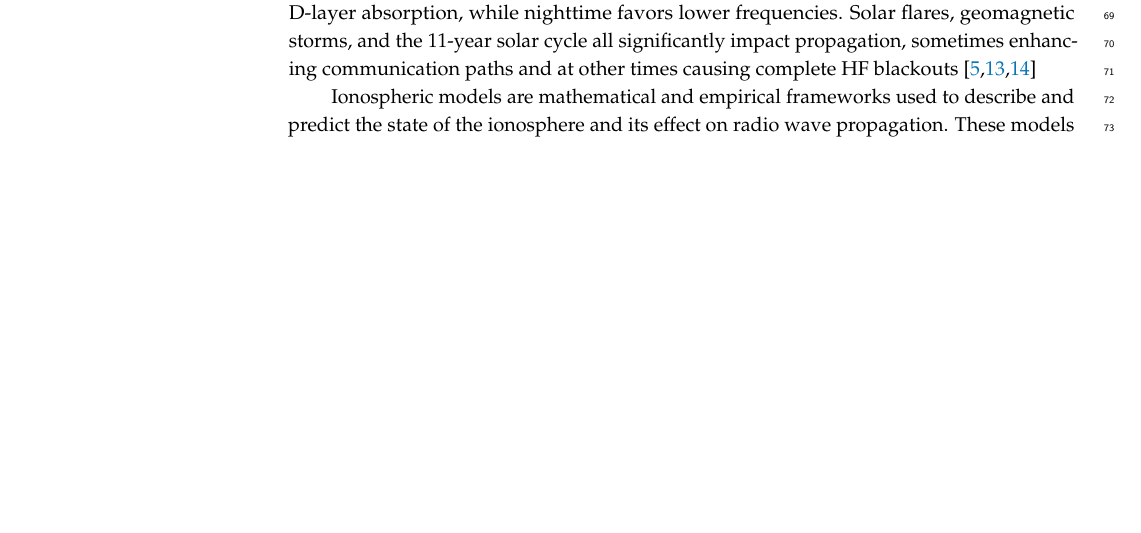
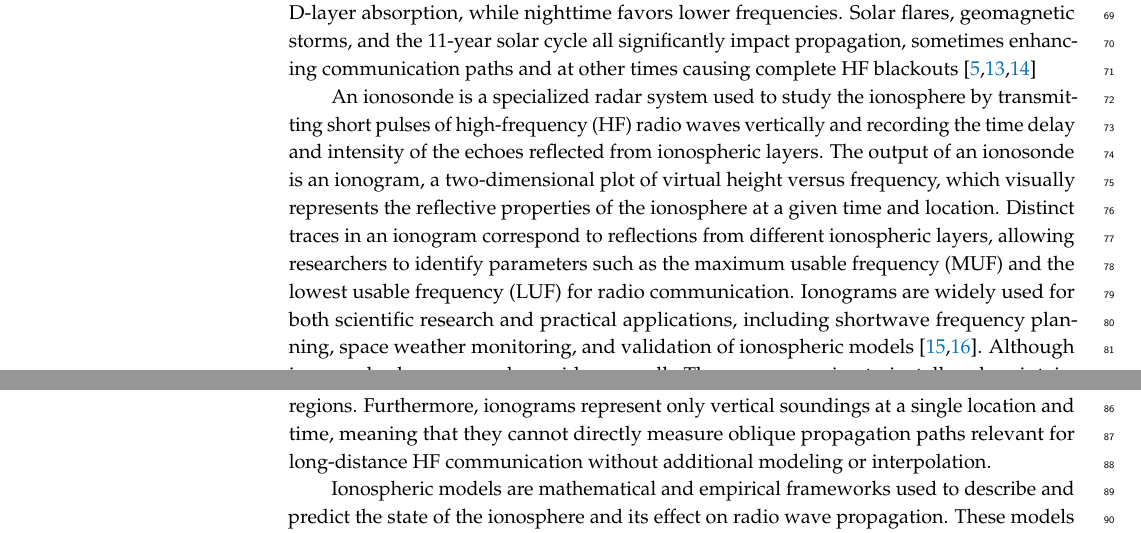
Before and after one commit to Antiemes/AIS_2024_FT8, a LaTeX paper (vakulya-signals2025-ft8.tex): part of page 2 of 10 before the commit and two parts of pages 2 and 3 of 11 after it, the two joined at a grey line, cut so that both start at the same text, the shorter picture padded with empty space. Compiled offline with pdfLaTeX.

Commit message:
Ionosondes.

```diff
--- a/vakulya-signals2025-ft8.tex
+++ b/vakulya-signals2025-ft8.tex
@@ -199,3 +199,17 @@ at other times causing complete HF blackouts
 %\cite{hartje2020}.
 %%Neumeyer III station, WSPR beacon. A hullamterjedest vizsgaljak vele, kifejezetten az antarktiszi kornyezetben
 
+An ionosonde is a specialized radar system used to study the ionosphere by
+transmitting short pulses of high-frequency (HF) radio waves vertically and
+recording the time delay and intensity of the echoes reflected from ionospheric
+layers.
+The output of an ionosonde is an ionogram, a two-dimensional plot of virtual
+height versus frequency, which visually represents the reflective properties of
+the ionosphere at a given time and location. Distinct traces in an ionogram
+correspond to reflections from different ionospheric layers, allowing
+researchers to identify parameters such as the maximum usable frequency (MUF)
+and the lowest usable frequency (LUF) for radio communication. Ionograms are
+widely used for both scientific research and practical applications, including
+shortwave frequency planning, space weather monitoring, and validation of
+ionospheric models \cite{ivanov2003chirp, hundesa2024ionosonde}.
+Although ionosondes have some downsides as well.
@@ -202,3 +220,7 @@ at other times causing complete HF blackouts
+oceans and remote regions. Furthermore, ionograms represent only vertical
+soundings at a single location and time, meaning that they cannot directly
+measure oblique propagation paths relevant for long-distance HF communication
+without additional modeling or interpolation.
 
 Ionospheric models are mathematical and empirical frameworks used to describe
 and predict the state of the ionosphere and its effect on radio wave
```
Also changed, not shown: references.bib (+21 -0 lines), vakulya-signals2025-ft8.tex (4 more changed lines).
